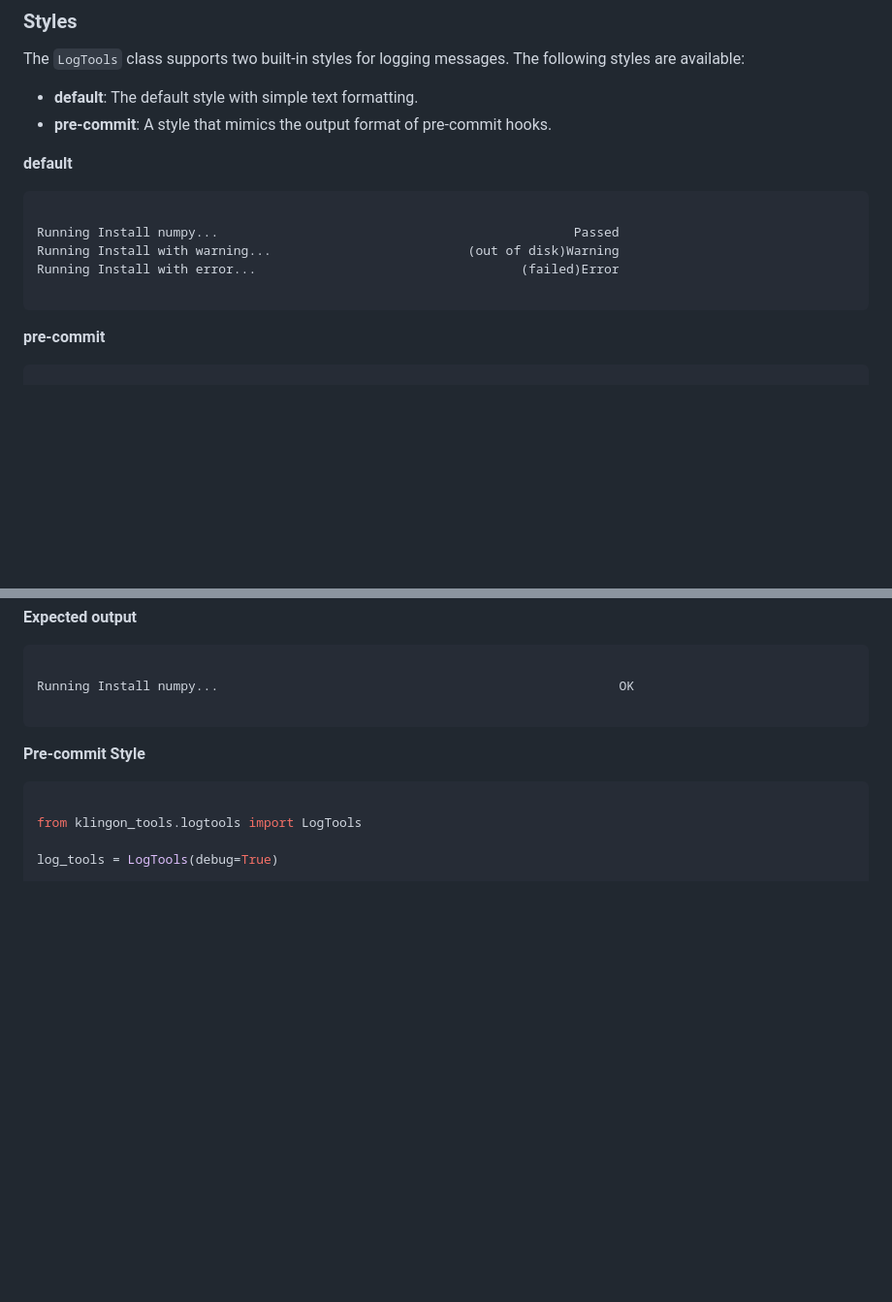
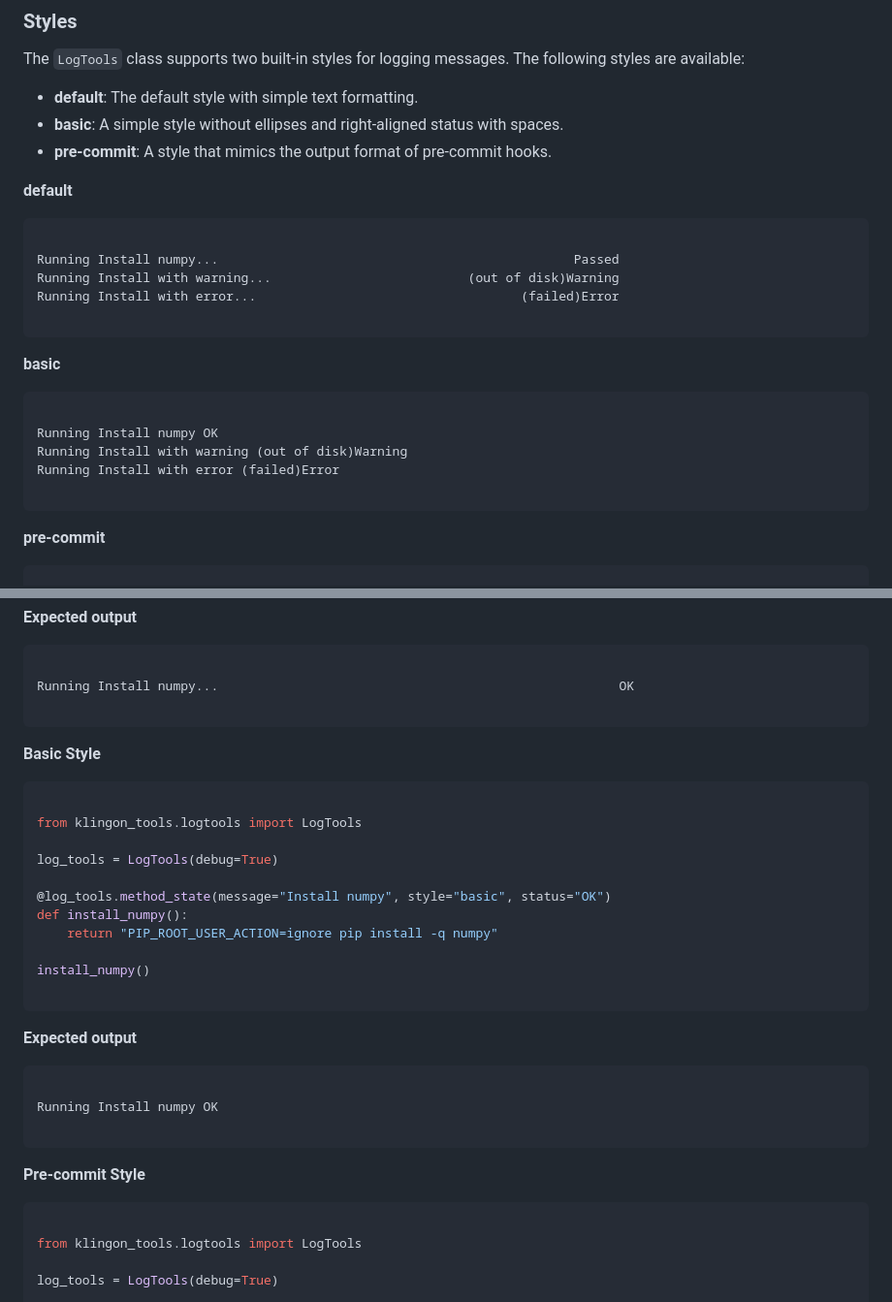
Before and after one commit to djh00t/klingon_tools, a Markdown page: klingon_tools/README.md, 2 parts joined by grey strips. Shown at 97% size. Drawn GitHub-style; blank space fills up the shorter version.

````diff
--- a/klingon_tools/README.md
+++ b/klingon_tools/README.md
@@ -37,6 +37,7 @@ The `LogTools` class supports two built-in styles for logging messages. The
 following styles are available:
 
  - **default**: The default style with simple text formatting.
+ - **basic**: A simple style without ellipses and right-aligned status with spaces.
  - **pre-commit**: A style that mimics the output format of pre-commit hooks.
 
 **default**
@@ -46,6 +47,16 @@ following styles are available:
 Running Install numpy...                                               Passed
 Running Install with warning...                          (out of disk)Warning
 Running Install with error...                                   (failed)Error
+
+```
+
+**basic**
+
+```plaintext
+
+Running Install numpy OK
+Running Install with warning (out of disk)Warning
+Running Install with error (failed)Error
 
 ```
 
@@ -154,6 +165,30 @@ install_numpy()
 <pre>
 
 Running Install numpy...                                                     <span style="color: green;">OK</span>
+
+</pre>
+
+**Basic Style**
+
+```python
+
+from klingon_tools.logtools import LogTools
+
+log_tools = LogTools(debug=True)
+
+@log_tools.method_state(message="Install numpy", style="basic", status="OK")
+def install_numpy():
+    return "PIP_ROOT_USER_ACTION=ignore pip install -q numpy"
+
+install_numpy()
+
+```
+
+**Expected output**
+
+<pre>
+
+Running Install numpy OK
 
 </pre>
 
````
